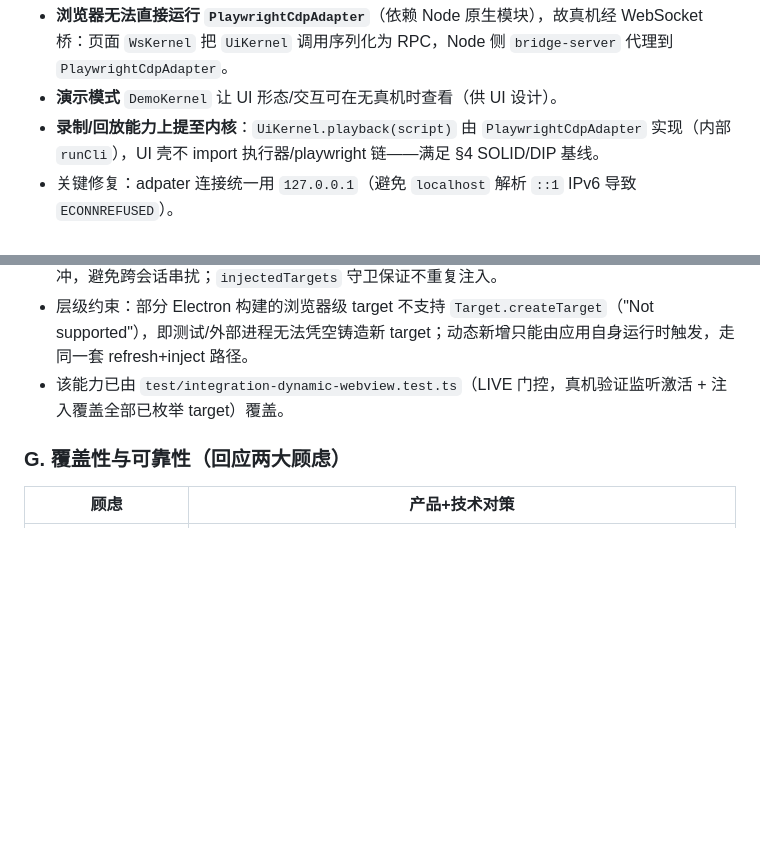
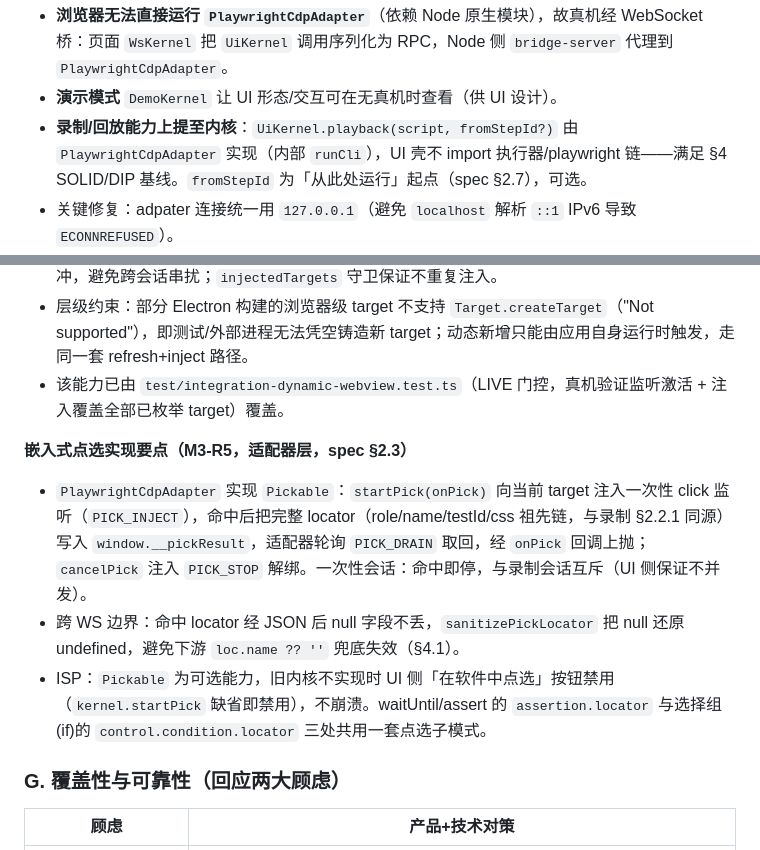
Before and after one commit to heiferleaf/Auto-Test-Generation, a Markdown page: docs/architecture/architecture.md, 2 parts joined by grey strips. GitHub-like rendering; blank space fills up the shorter version.

```diff
--- a/docs/architecture/architecture.md
+++ b/docs/architecture/architecture.md
@@ -56,7 +56,7 @@ UI 壳是「人操作界面」，与内核（CDP 适配层 / 录制 / 执行器
 要点：
 - **浏览器无法直接运行 `PlaywrightCdpAdapter`**（依赖 Node 原生模块），故真机经 WebSocket 桥：页面 `WsKernel` 把 `UiKernel` 调用序列化为 RPC，Node 侧 `bridge-server` 代理到 `PlaywrightCdpAdapter`。
 - **演示模式** `DemoKernel` 让 UI 形态/交互可在无真机时查看（供 UI 设计）。
-- **录制/回放能力上提至内核**：`UiKernel.playback(script)` 由 `PlaywrightCdpAdapter` 实现（内部 `runCli`），UI 壳不 import 执行器/playwright 链——满足 §4 SOLID/DIP 基线。
+- **录制/回放能力上提至内核**：`UiKernel.playback(script, fromStepId?)` 由 `PlaywrightCdpAdapter` 实现（内部 `runCli`），UI 壳不 import 执行器/playwright 链——满足 §4 SOLID/DIP 基线。`fromStepId` 为「从此处运行」起点（spec §2.7），可选。
 - 关键修复：adpater 连接统一用 `127.0.0.1`（避免 `localhost` 解析 `::1` IPv6 导致 `ECONNREFUSED`）。
 - **跨进程截图序列化**：`screenshot()` 返回 Node `Buffer`，经 WS 会变成 `{type:'Buffer',data:[...]}`（浏览器无法解码）。修复：`bridge-server.ts:serializeBuffers` 把结果中的 Buffer 递归转 base64（`{__base64}`），`ws-kernel.ts` 还原为浏览器可用的 base64 字符串；`UiShell.startFrameStream` 据此渲染到舞台 `<img>`，解决"蒙版看不到软件页面"。截图流数据路径由 `scripts/verify-ui-live.mjs` 硬断言保护（base64 长度 < 1000 即失败）。
 
@@ -264,6 +268,11 @@ executor.runScript(adapter, script, onStep)   ← 进度在 Node 进程内产生
 - 层级约束：部分 Electron 构建的浏览器级 target 不支持 `Target.createTarget`（"Not supported"），即测试/外部进程无法凭空铸造新 target；动态新增只能由应用自身运行时触发，走同一套 refresh+inject 路径。
 - 该能力已由 `test/integration-dynamic-webview.test.ts`（LIVE 门控，真机验证监听激活 + 注入覆盖全部已枚举 target）覆盖。
 
+**嵌入式点选实现要点（M3-R5，适配器层，spec §2.3）**
+- `PlaywrightCdpAdapter` 实现 `Pickable`：`startPick(onPick)` 向当前 target 注入一次性 click 监听（`PICK_INJECT`），命中后把完整 locator（role/name/testId/css 祖先链，与录制 §2.2.1 同源）写入 `window.__pickResult`，适配器轮询 `PICK_DRAIN` 取回，经 `onPick` 回调上抛；`cancelPick` 注入 `PICK_STOP` 解绑。一次性会话：命中即停，与录制会话互斥（UI 侧保证不并发）。
+- 跨 WS 边界：命中 locator 经 JSON 后 null 字段不丢，`sanitizePickLocator` 把 null 还原 undefined，避免下游 `loc.name ?? ''` 兜底失效（§4.1）。
+- ISP：`Pickable` 为可选能力，旧内核不实现时 UI 侧「在软件中点选」按钮禁用（`kernel.startPick` 缺省即禁用），不崩溃。waitUntil/assert 的 `assertion.locator` 与选择组(if)的 `control.condition.locator` 三处共用一套点选子模式。
+
 ### G. 覆盖性与可靠性（回应两大顾虑）
 
 |顾虑|产品+技术对策|
```
Also changed, not shown: other parts of docs/architecture/architecture.md (+21 -17 lines).
